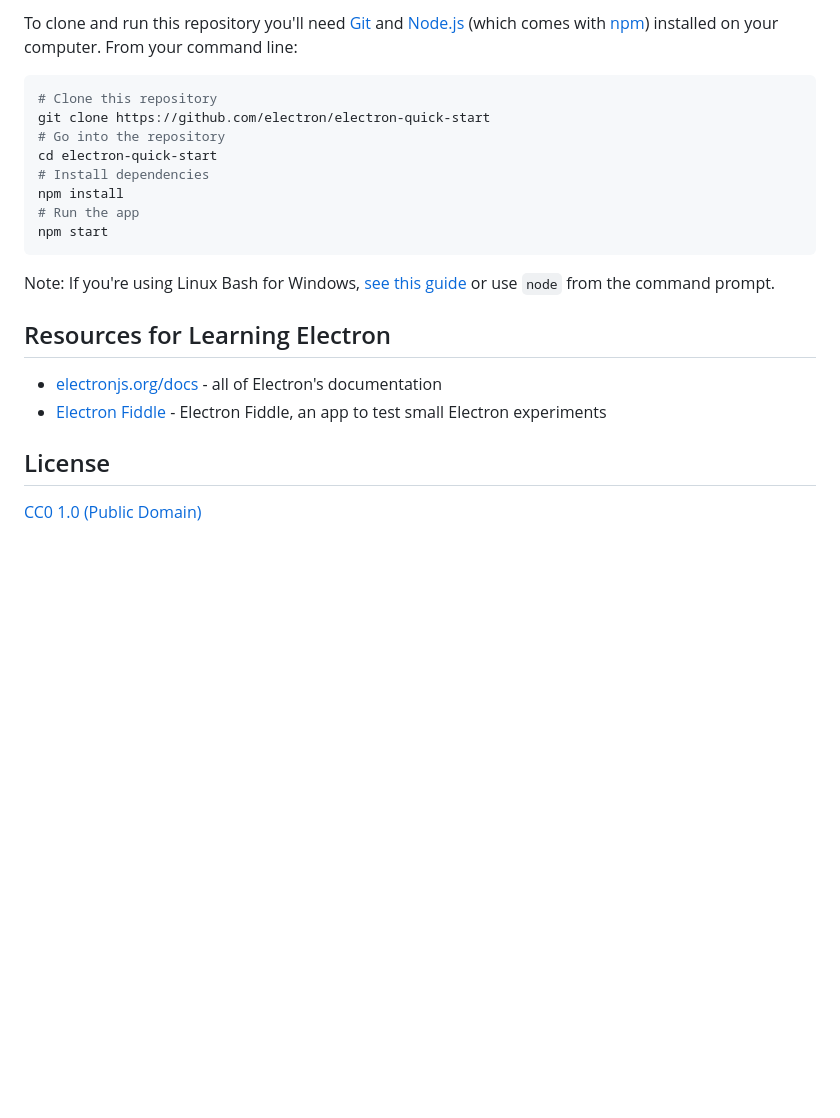
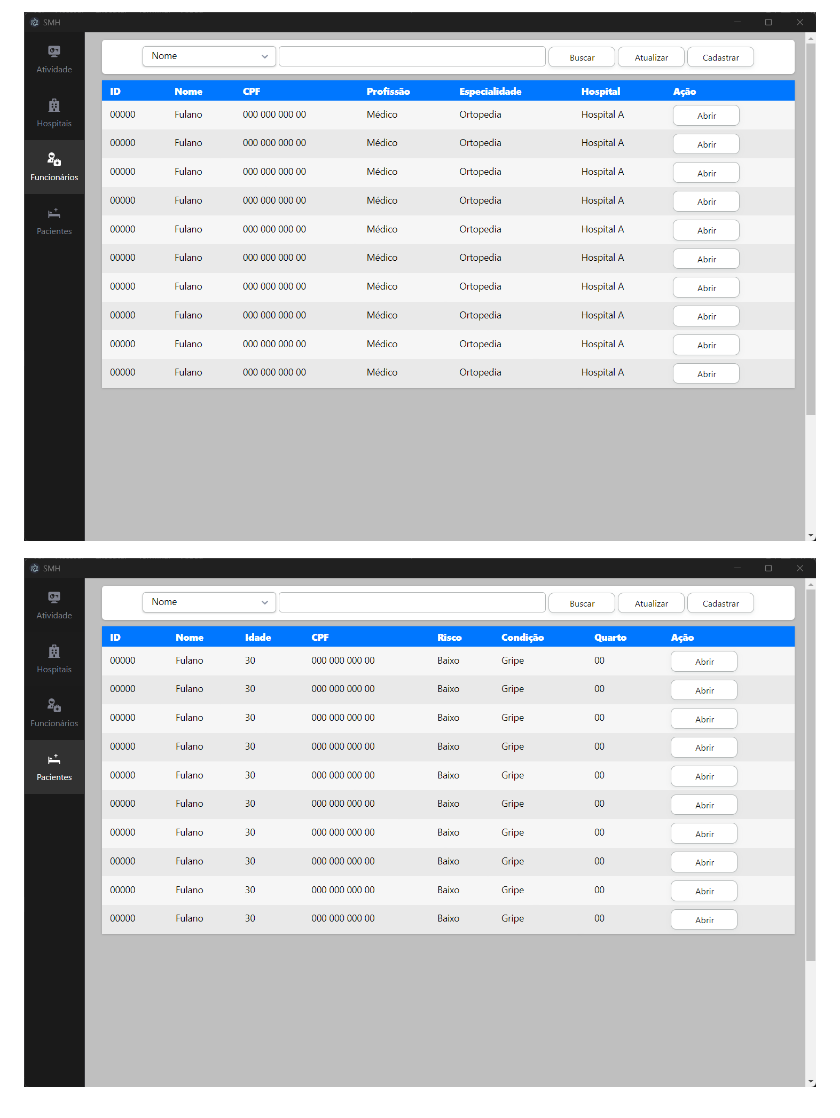
Before and after one commit to FilipeChagasDev/smh-desktop, a Markdown page: README.md, the part around the change printed below. Drawn GitHub-style; pictures changed too: docs/prints/print-funcionarios.png (added), docs/prints/print-pacientes.png (added); blank space fills up the shorter version.

````diff
--- a/README.md
+++ b/README.md
@@ -17,24 +27,4 @@ You can learn more about each of these components in depth within the [Tutorial]
 
-To clone and run this repository you'll need [Git](https://git-scm.com) and [Node.js](https://nodejs.org/en/download/) (which comes with [npm](http://npmjs.com)) installed on your computer. From your command line:
+![img3](docs/prints/print-funcionarios.png)
 
-```bash
-# Clone this repository
-git clone https://github.com/electron/electron-quick-start
-# Go into the repository
-cd electron-quick-start
-# Install dependencies
-npm install
-# Run the app
-npm start
-```
-
-Note: If you're using Linux Bash for Windows, [see this guide](https://www.howtogeek.com/261575/how-to-run-graphical-linux-desktop-applications-from-windows-10s-bash-shell/) or use `node` from the command prompt.
-
-## Resources for Learning Electron
-
-- [electronjs.org/docs](https://electronjs.org/docs) - all of Electron's documentation
-- [Electron Fiddle](https://electronjs.org/fiddle) - Electron Fiddle, an app to test small Electron experiments
-
-## License
-
-[CC0 1.0 (Public Domain)](LICENSE.md)
+![img4](docs/prints/print-pacientes.png)
````
Also changed, not shown: other parts of README.md (+20 -10 lines), docs/prints/print-atividade.png (added), docs/prints/print-hospitais.png (added), 15 other files.
